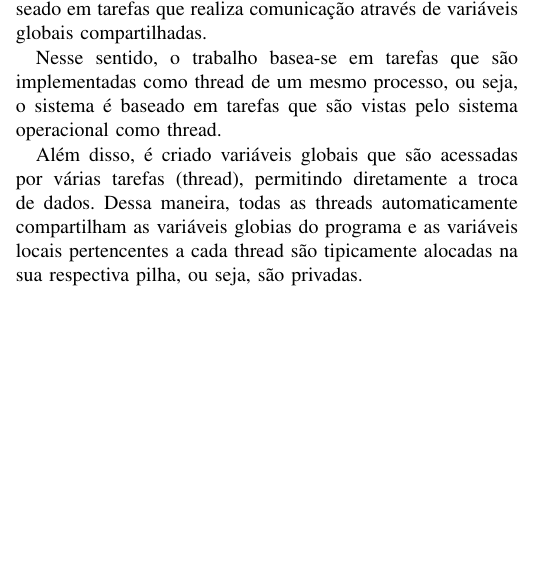
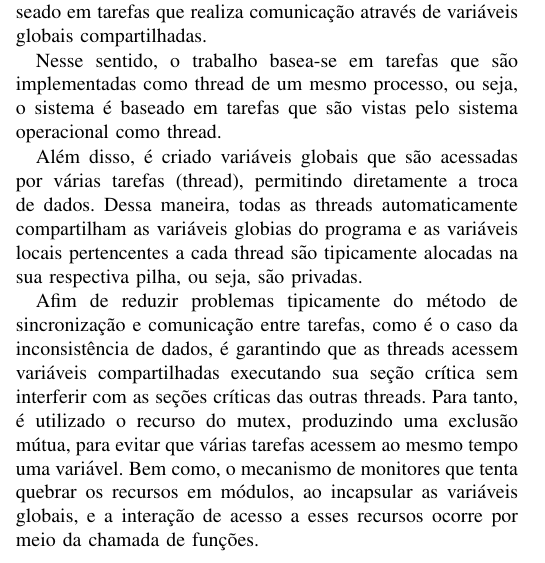
Before and after one commit to thiagomars/trabalho-str-caldeira, a LaTeX paper (Artigo/Artigo controle de caldeira.tex): part of one column of page 1 of 2, cut so that both start at the same text, the shorter picture padded with empty space. Compiled offline with pdfLaTeX.

Commit message:
Update Artigo controle de caldeira.tex

```diff
--- a/Artigo/Artigo controle de caldeira.tex
+++ b/Artigo/Artigo controle de caldeira.tex
@@ -60,6 +60,8 @@ Nesse sentido, o trabalho basea-se em tarefas que são implementadas como thread
 
 Além disso,  é criado variáveis globais que são acessadas por várias tarefas (thread), permitindo diretamente a troca de dados. Dessa maneira, todas as threads automaticamente compartilham as variáveis globias do programa e as variáveis locais pertencentes a cada thread são tipicamente alocadas na  sua respectiva pilha, ou seja, são privadas.
 
+Afim de reduzir problemas tipicamente do método de sincronização e comunicação entre tarefas, como é o caso da inconsistência de dados, é garantindo que as threads acessem  variáveis compartilhadas executando sua seção crítica sem interferir com as seções críticas das outras threads. Para tanto, é utilizado o recurso do mutex, produzindo uma exclusão mútua, para evitar que várias tarefas acessem ao mesmo tempo uma variável. Bem como, o mecanismo de monitores que tenta quebrar os recursos em módulos, ao incapsular as variáveis globais, e a interação de acesso a esses recursos ocorre por meio da chamada de funções.
+
 Apresente como o trabalho foi realizado, falando da Parte I e II da descrição.
 
 Use diagrama de blocos se possível para indicar as etapas realizadas no trabalho.
```
